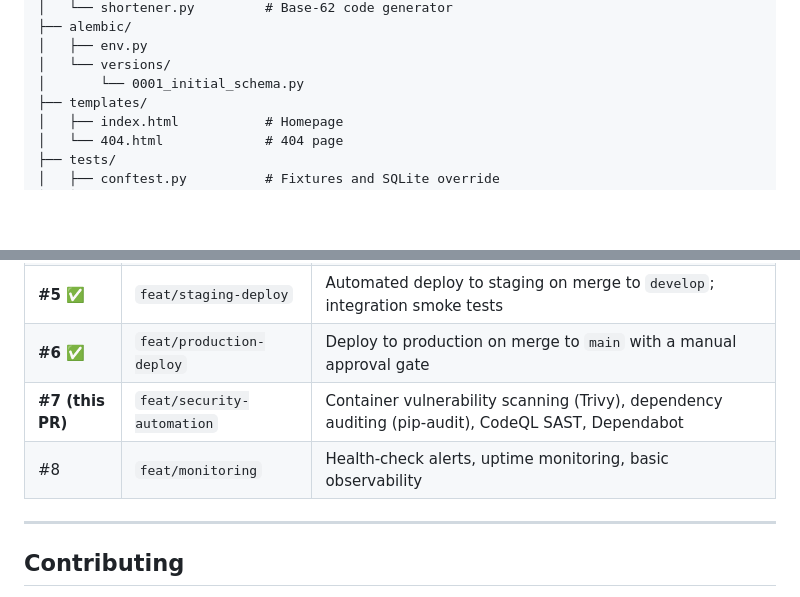
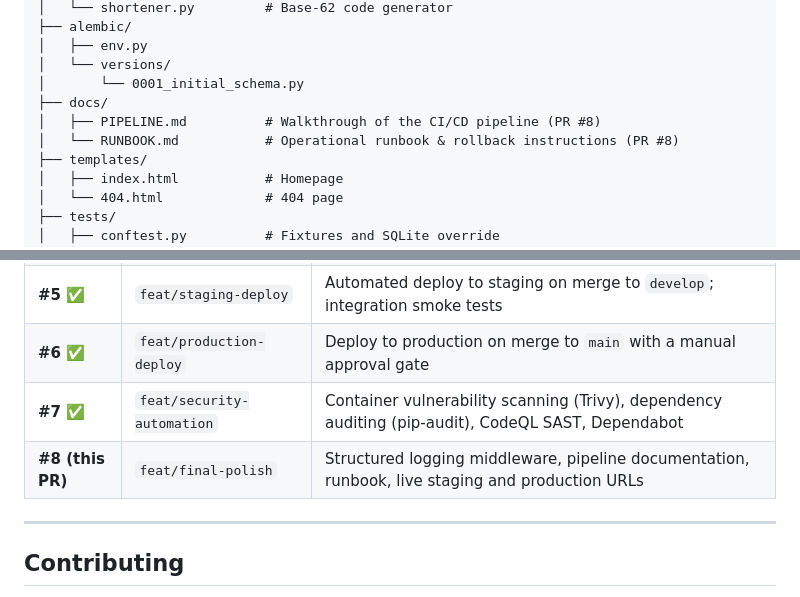
Before and after one commit to SatyamPandey07/URL-Shortener-CICD-Docker-GithubActions, a Markdown page: README.md, 2 parts joined by grey strips. GitHub-like rendering; blank space fills up the shorter version.

Commit message:
docs: final README.md pass for project completion

```diff
--- a/README.md
+++ b/README.md
@@ -327,6 +327,9 @@ pytest -v
 │   ├── env.py
 │   └── versions/
 │       └── 0001_initial_schema.py
+├── docs/
+│   ├── PIPELINE.md          # Walkthrough of the CI/CD pipeline (PR #8)
+│   └── RUNBOOK.md           # Operational runbook & rollback instructions (PR #8)
 ├── templates/
 │   ├── index.html           # Homepage
 │   └── 404.html             # 404 page
@@ -399,8 +402,8 @@ This repository is being built incrementally across 8 pull requests. ShortLink i
 | **#4** ✅ | `feat/image-publishing` | Publish container image to GitHub Container Registry (GHCR) on merge to `develop` |
 | **#5** ✅ | `feat/staging-deploy` | Automated deploy to staging on merge to `develop`; integration smoke tests |
 | **#6** ✅ | `feat/production-deploy` | Deploy to production on merge to `main` with a manual approval gate |
-| **#7 (this PR)** | `feat/security-automation` | Container vulnerability scanning (Trivy), dependency auditing (pip-audit), CodeQL SAST, Dependabot |
-| #8 | `feat/monitoring` | Health-check alerts, uptime monitoring, basic observability |
+| **#7** ✅ | `feat/security-automation` | Container vulnerability scanning (Trivy), dependency auditing (pip-audit), CodeQL SAST, Dependabot |
+| **#8 (this PR)** | `feat/final-polish` | Structured logging middleware, pipeline documentation, runbook, live staging and production URLs |
 
 ---
 
```
